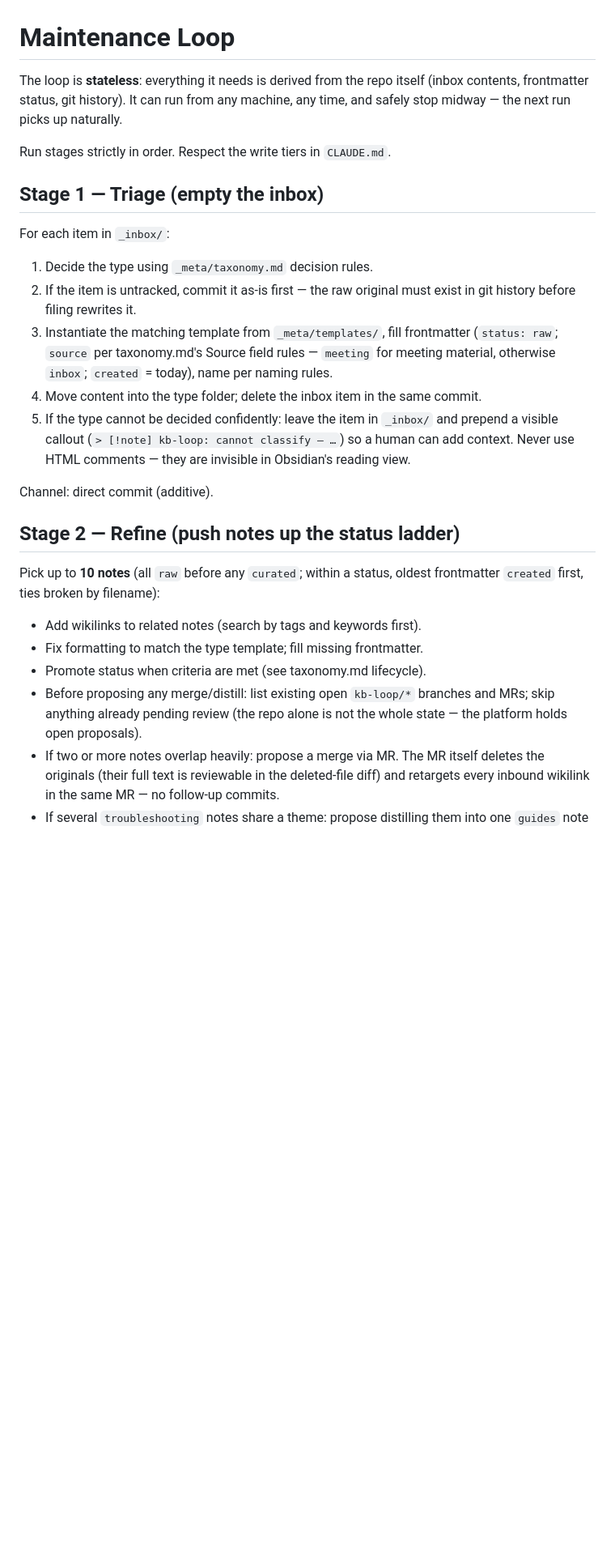
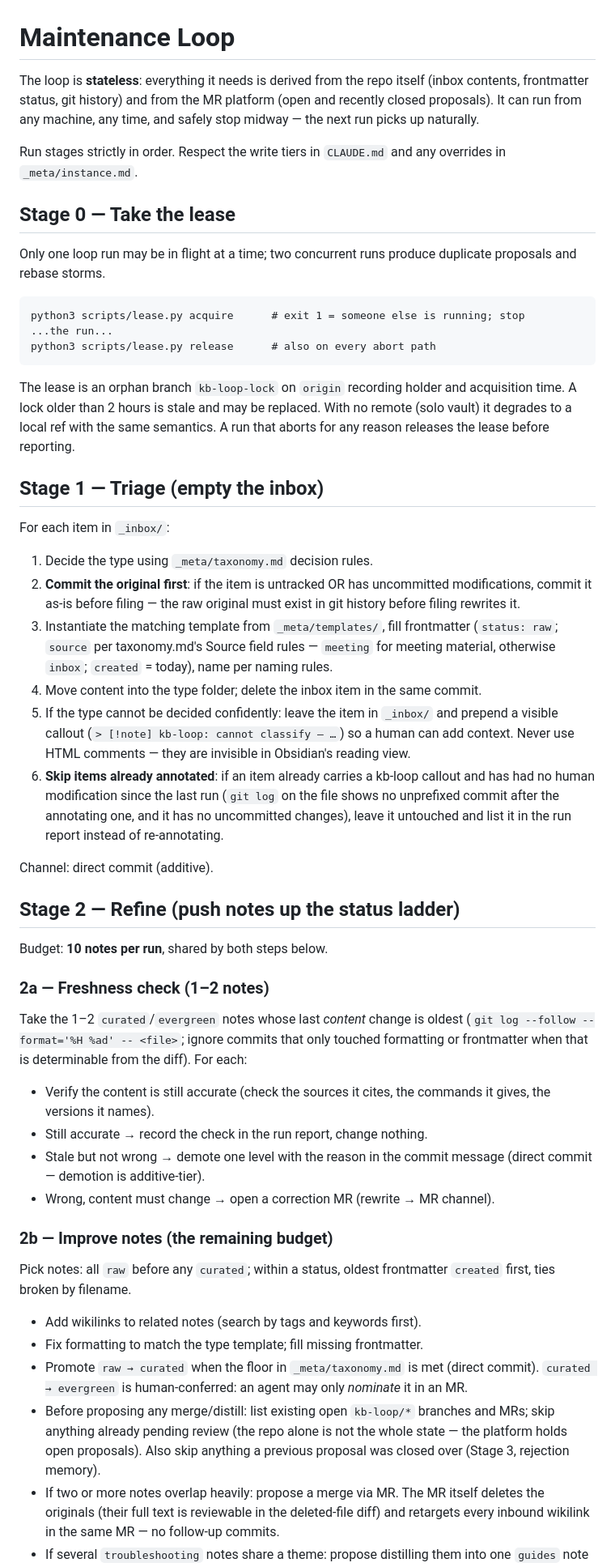
Before and after one commit to jasonw-dev/loopkb, a Markdown page: _meta/loop.md, the part around one of its changes. Shown at 81% size. Drawn GitHub-style; blank space fills up the shorter version.

````diff
--- a/_meta/loop.md
+++ b/_meta/loop.md
@@ -1,18 +1,37 @@
 # Maintenance Loop
 
 The loop is **stateless**: everything it needs is derived from the repo itself
-(inbox contents, frontmatter status, git history). It can run from any machine,
-any time, and safely stop midway — the next run picks up naturally.
+(inbox contents, frontmatter status, git history) and from the MR platform
+(open and recently closed proposals). It can run from any machine, any time, and
+safely stop midway — the next run picks up naturally.
 
-Run stages strictly in order. Respect the write tiers in `CLAUDE.md`.
+Run stages strictly in order. Respect the write tiers in `CLAUDE.md` and any
+overrides in `_meta/instance.md`.
+
+## Stage 0 — Take the lease
+
+Only one loop run may be in flight at a time; two concurrent runs produce
+duplicate proposals and rebase storms.
+
+```
+python3 scripts/lease.py acquire      # exit 1 = someone else is running; stop
+...the run...
+python3 scripts/lease.py release      # also on every abort path
+```
+
+The lease is an orphan branch `kb-loop-lock` on `origin` recording holder and
+acquisition time. A lock older than 2 hours is stale and may be replaced. With no
+remote (solo vault) it degrades to a local ref with the same semantics. A run that
+aborts for any reason releases the lease before reporting.
 
 ## Stage 1 — Triage (empty the inbox)
 
 For each item in `_inbox/`:
 
 1. Decide the type using `_meta/taxonomy.md` decision rules.
-2. If the item is untracked, commit it as-is first — the raw original must exist in
-   git history before filing rewrites it.
+2. **Commit the original first**: if the item is untracked OR has uncommitted
+   modifications, commit it as-is before filing — the raw original must exist in git
+   history before filing rewrites it.
 3. Instantiate the matching template from `_meta/templates/`, fill frontmatter
    (`status: raw`; `source` per taxonomy.md's Source field rules — `meeting` for
    meeting material, otherwise `inbox`; `created` = today), name per naming rules.
@@ -20,20 +39,43 @@ For each item in `_inbox/`:
 5. If the type cannot be decided confidently: leave the item in `_inbox/` and prepend
    a visible callout (`> [!note] kb-loop: cannot classify — …`) so a human can add
    context. Never use HTML comments — they are invisible in Obsidian's reading view.
+6. **Skip items already annotated**: if an item already carries a kb-loop callout and
+   has had no human modification since the last run (`git log` on the file shows no
+   unprefixed commit after the annotating one, and it has no uncommitted changes),
+   leave it untouched and list it in the run report instead of re-annotating.
 
 Channel: direct commit (additive).
 
 ## Stage 2 — Refine (push notes up the status ladder)
 
-Pick up to **10 notes** (all `raw` before any `curated`; within a status, oldest
-frontmatter `created` first, ties broken by filename):
+Budget: **10 notes per run**, shared by both steps below.
+
+### 2a — Freshness check (1–2 notes)
+
+Take the 1–2 `curated`/`evergreen` notes whose last *content* change is oldest
+(`git log --follow --format='%H %ad' -- <file>`; ignore commits that only touched
+formatting or frontmatter when that is determinable from the diff). For each:
+
+- Verify the content is still accurate (check the sources it cites, the commands it
+  gives, the versions it names).
+- Still accurate → record the check in the run report, change nothing.
+- Stale but not wrong → demote one level with the reason in the commit message
+  (direct commit — demotion is additive-tier).
+- Wrong, content must change → open a correction MR (rewrite → MR channel).
+
+### 2b — Improve notes (the remaining budget)
+
+Pick notes: all `raw` before any `curated`; within a status, oldest frontmatter
+`created` first, ties broken by filename.
 
 - Add wikilinks to related notes (search by tags and keywords first).
 - Fix formatting to match the type template; fill missing frontmatter.
-- Promote status when criteria are met (see taxonomy.md lifecycle).
+- Promote `raw → curated` when the floor in `_meta/taxonomy.md` is met (direct commit).
+  `curated → evergreen` is human-conferred: an agent may only *nominate* it in an MR.
 - Before proposing any merge/distill: list existing open `kb-loop/*` branches and MRs;
   skip anything already pending review (the repo alone is not the whole state —
-  the platform holds open proposals).
+  the platform holds open proposals). Also skip anything a previous proposal was
+  closed over (Stage 3, rejection memory).
 - If two or more notes overlap heavily: propose a merge via MR. The MR itself
   deletes the originals (their full text is reviewable in the deleted-file diff)
   and retargets every inbound wikilink in the same MR — no follow-up commits.
````
Also changed, not shown: other parts of _meta/loop.md (+91 -36 lines).
